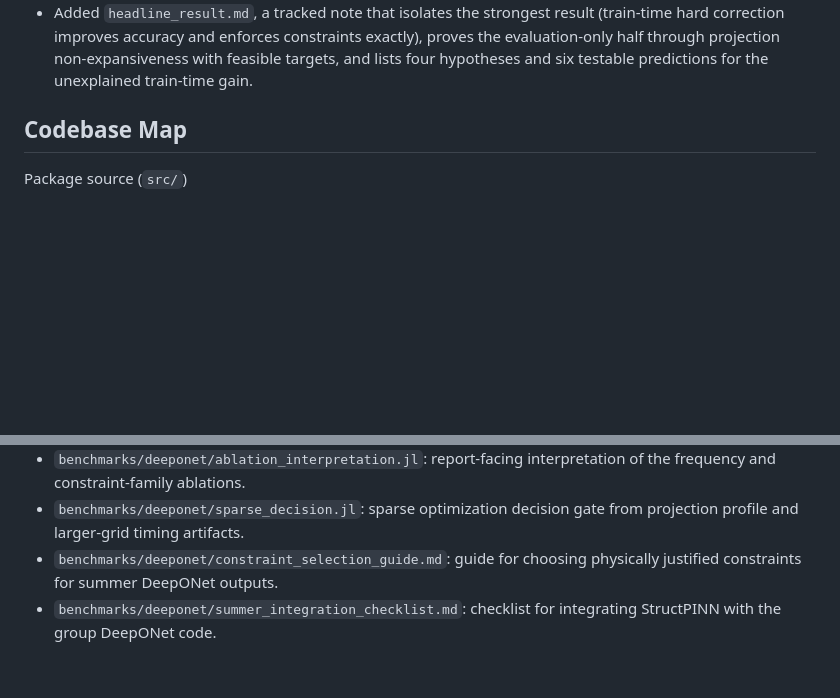
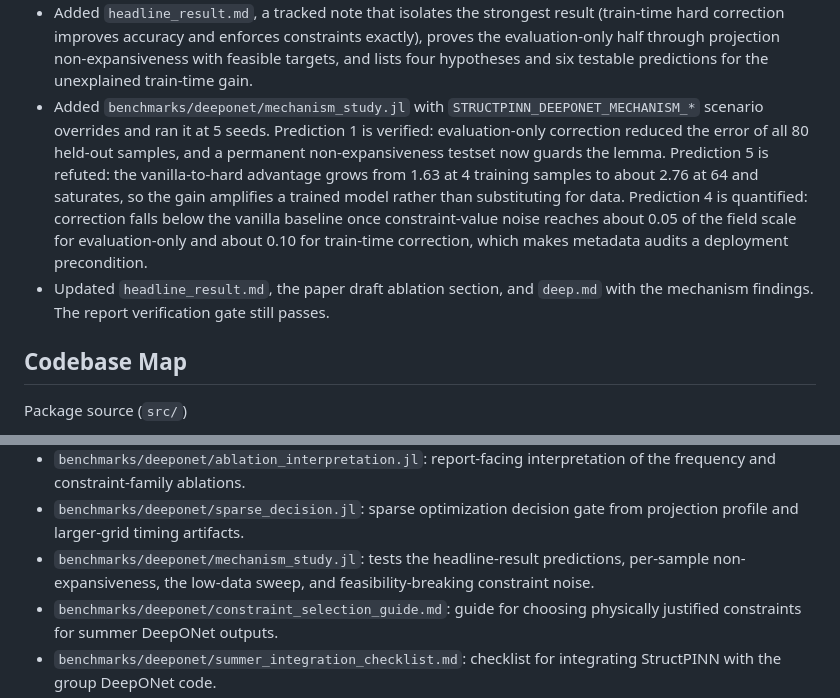
Before and after one commit to elteomc/CRISP, a Markdown page: quick.md, 2 parts joined by grey strips. GitHub-like rendering; blank space fills up the shorter version.

```diff
--- a/quick.md
+++ b/quick.md
@@ -152,6 +152,8 @@ StructPINN builds differentiable hard-constraint layers for PINNs, operator surr
 - Confirmed the sparse decision artifacts still say `defer_solver_internal_work`, with cached context projection sub-millisecond through K=512.
 - Tagged the current state as `paper-scale-pilot`, the first repository tag.
 - Added `headline_result.md`, a tracked note that isolates the strongest result (train-time hard correction improves accuracy and enforces constraints exactly), proves the evaluation-only half through projection non-expansiveness with feasible targets, and lists four hypotheses and six testable predictions for the unexplained train-time gain.
+- Added `benchmarks/deeponet/mechanism_study.jl` with `STRUCTPINN_DEEPONET_MECHANISM_*` scenario overrides and ran it at 5 seeds. Prediction 1 is verified: evaluation-only correction reduced the error of all 80 held-out samples, and a permanent non-expansiveness testset now guards the lemma. Prediction 5 is refuted: the vanilla-to-hard advantage grows from 1.63 at 4 training samples to about 2.76 at 64 and saturates, so the gain amplifies a trained model rather than substituting for data. Prediction 4 is quantified: correction falls below the vanilla baseline once constraint-value noise reaches about 0.05 of the field scale for evaluation-only and about 0.10 for train-time correction, which makes metadata audits a deployment precondition.
+- Updated `headline_result.md`, the paper draft ablation section, and `deep.md` with the mechanism findings. The report verification gate still passes.
 
 ## Codebase Map
 
@@ -217,6 +219,7 @@ DeepONet helper benchmark (`benchmarks/deeponet/`)
 - `benchmarks/deeponet/stress_diagnostics.jl`: status-contract stress diagnostics for infeasibility, large corrections, kinks, and malformed rows.
 - `benchmarks/deeponet/ablation_interpretation.jl`: report-facing interpretation of the frequency and constraint-family ablations.
 - `benchmarks/deeponet/sparse_decision.jl`: sparse optimization decision gate from projection profile and larger-grid timing artifacts.
+- `benchmarks/deeponet/mechanism_study.jl`: tests the headline-result predictions, per-sample non-expansiveness, the low-data sweep, and feasibility-breaking constraint noise.
 - `benchmarks/deeponet/constraint_selection_guide.md`: guide for choosing physically justified constraints for summer DeepONet outputs.
 - `benchmarks/deeponet/summer_integration_checklist.md`: checklist for integrating StructPINN with the group DeepONet code.
 - `benchmarks/deeponet/constraint_audit.jl`: metadata audit for mock or CSV sample batches.
```
Also changed, not shown: headline_result.md (+44 -0 lines).
